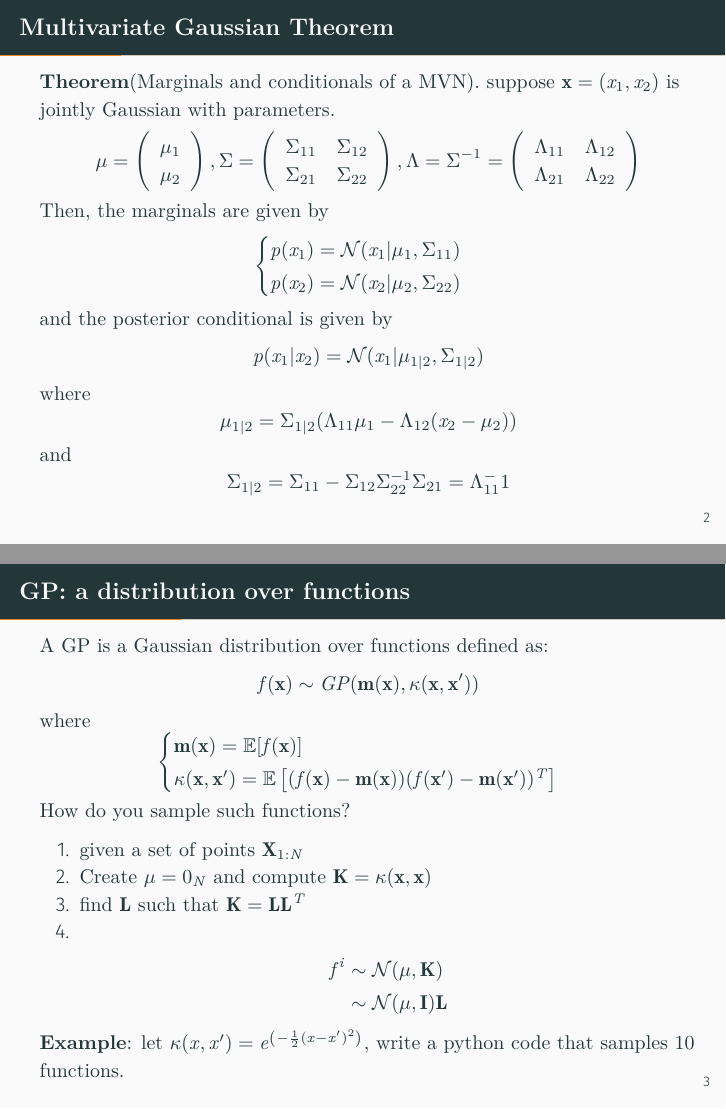
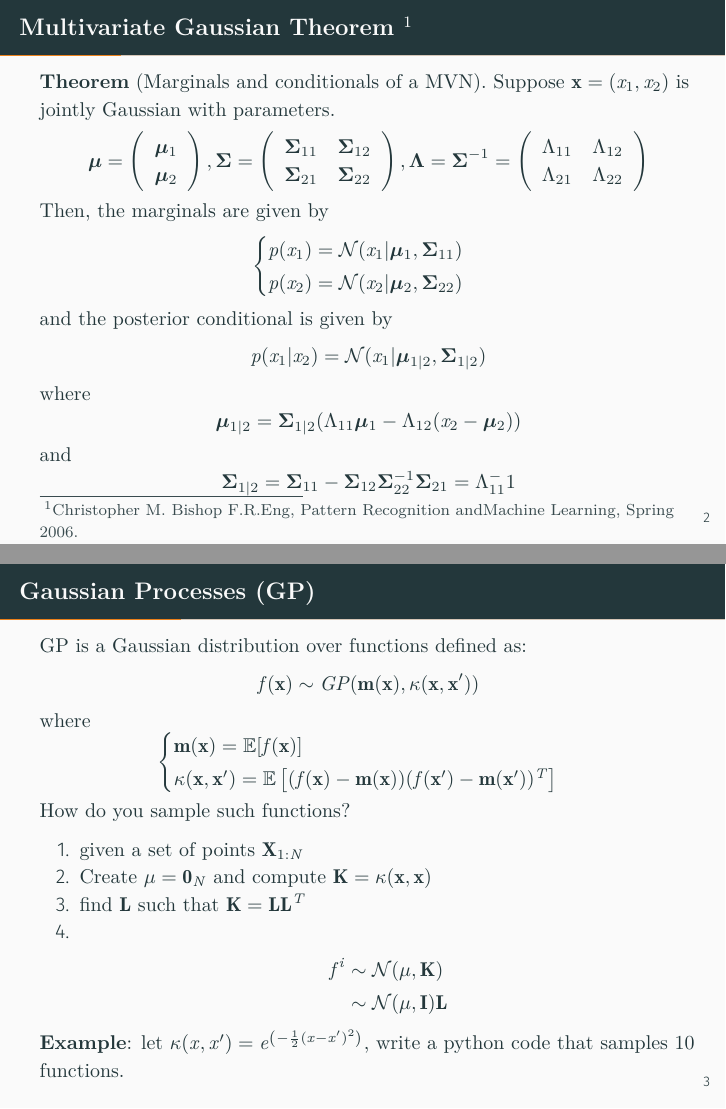
Before and after one commit to lemerleau/GPR, LaTeX slides (Slides/day3.tex): pages 3 and 4 of 13, joined at a grey line. The pictures show the PDF file Slides/day3.pdf that the author committed with the source.

Commit message:
Commit on slides and code update

```diff
--- a/Slides/day3.tex
+++ b/Slides/day3.tex
@@ -95,35 +96,35 @@
 
 	A stochastic process $(X_x)_{x\in \chi}$ is a Gaussian process if for any $N$ points $x^{*}_1, \cdots x^{*}_N \in \chi $ the probability of the objective to be equal to $Y=(y_1,\cdots, y_N)$ follows a multivariate Gaussian distribution
 	\begin{equation}
-		P(Y^*) = \frac{1}{(2\pi)^{N/2} |\Sigma|^{1/2}} \exp \left[-\frac{1}{2} (\mathbf{Y} - \mathbf{m})^T \Sigma^{-1} (\mathbf{Y} - \mathbf{m})\right]
+		P(Y^*) = \frac{1}{(2\pi)^{N/2} |\bm{\Sigma}|^{1/2}} \exp \left[-\frac{1}{2} (\mathbf{Y} - \mathbf{m})^T \bm{\Sigma}^{-1} (\mathbf{Y} - \mathbf{m})\right]
 	\end{equation}
-	with a mean vector $\mathbf{m}$ and a covariance matrix  $\Sigma$.
+	with a mean vector $\mathbf{m}$ and a covariance matrix  $\bm{\Sigma}$.
 \end{frame}
 
-\begin{frame}[fragile]{Multivariate Gaussian Theorem}
-	\textbf{Theorem}(Marginals and conditionals of a MVN). suppose $\mathbf{x} = (x_1, x_2)$ is jointly Gaussian with parameters.
-	$$ \mathbf{\mu} = \left(\begin{array}{r}
-		\mu_1\\
-		\mu_2
-	\end{array}\right), \Sigma = \left(\begin{array}{rr}
-		\Sigma_{11}& \Sigma_{12}\\
-		\Sigma_{21}& \Sigma_{22}\\
-	\end{array}\right), \Lambda = \Sigma^{-1} = \left(\begin{array}{rr}
+\begin{frame}[fragile]{Multivariate Gaussian Theorem \footnote{Christopher M. Bishop F.R.Eng, Pattern Recognition andMachine Learning, Spring 2006.}}
+	\textbf{Theorem} (Marginals and conditionals of a MVN). Suppose $\mathbf{x} = (x_1, x_2)$ is jointly Gaussian with parameters.
+	$$ \bm{\mu} = \left(\begin{array}{r}
+		\bm{\mu}_1\\
+		\bm{\mu}_2
+	\end{array}\right), \bm{\Sigma} = \left(\begin{array}{rr}
+		\bm{\Sigma}_{11}& \bm{\Sigma}_{12}\\
+		\bm{\Sigma}_{21}& \bm{\Sigma}_{22}\\
+	\end{array}\right), \bm{\Lambda} = \bm{\Sigma} ^{-1} = \left(\begin{array}{rr}
 		\Lambda_{11}& \Lambda_{12}\\
 		\Lambda_{21}& \Lambda_{22}\\
 	\end{array}\right)$$
 	Then, the marginals are given by
 	$$ \begin{cases}
-		p(x_1) = \mathcal{N}(x_1| \mu_1, \Sigma_{11}) \\
-		p(x_2) = \mathcal{N}(x_2| \mu_2, \Sigma_{22})
+		p(x_1) = \mathcal{N}(x_1| \bm{\mu}_1, \bm{\Sigma} _{11}) \\
+		p(x_2) = \mathcal{N}(x_2|\bm{\mu}_2,\bm{\Sigma} _{22})
 	\end{cases}$$
 	and the posterior conditional is given by
-	$$ p(x_1| x_2) = \mathcal{N} (x_1| \mu_{1|2}, \Sigma_{1|2})$$
-	where $$\mu_{1|2} = \Sigma_{1|2} (\Lambda_{11} \mu_1 - \Lambda_{12}(x_2 - \mu_2))$$ and $$\Sigma_{1|2} = \Sigma_{11} - \Sigma_{12}\Sigma_{22}^{-1} \Sigma_{21} = \Lambda_{11}^-1$$
+	$$ p(x_1| x_2) = \mathcal{N} (x_1| \bm{\mu}_{1|2}, \bm{\Sigma} _{1|2})$$
+	where $$\bm{\mu}_{1|2} =\bm{\Sigma}_{1|2} (\Lambda_{11} \bm{\mu}_1 - \Lambda_{12}(x_2 - \bm{\mu}_2))$$ and $$\bm{\Sigma} _{1|2} = \bm{\Sigma}_{11} -\bm{\Sigma}_{12}\bm{\Sigma} _{22}^{-1} \bm{\Sigma}_{21} = \Lambda_{11}^-1$$
 \end{frame}
 
-\begin{frame}{GP: a distribution over functions}
-	A GP is a Gaussian distribution over functions defined as:
+\begin{frame}{Gaussian Processes (GP)}
+	GP is a Gaussian distribution over functions defined as:
 	$$ f(\mathbf{x})  \sim GP (\mathbf{m}(\mathbf{x}), \kappa (\mathbf{x}, \mathbf{x}'))$$
 	where
 	$$ \begin{cases}
```
Also changed, not shown: Slides/day3.pdf, Slides/day3.tex (6 more changed lines), 3 other files.
